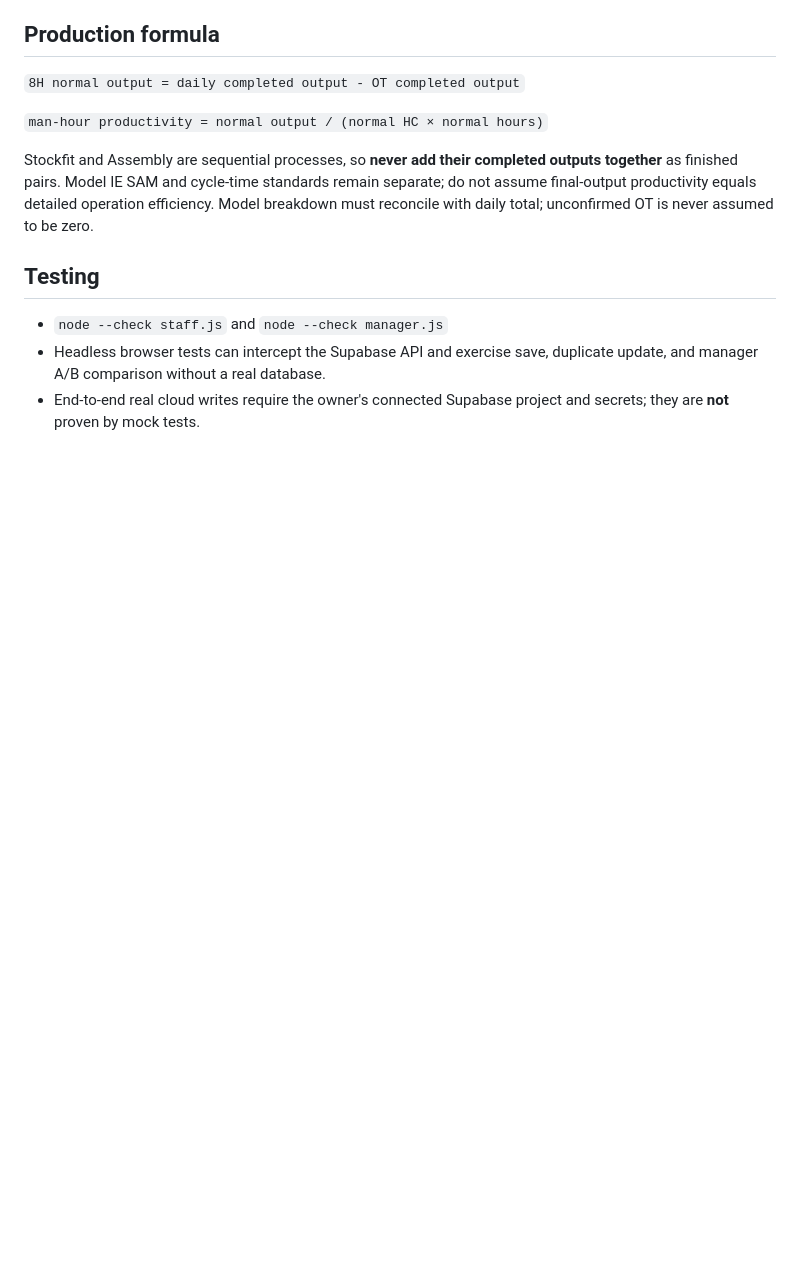
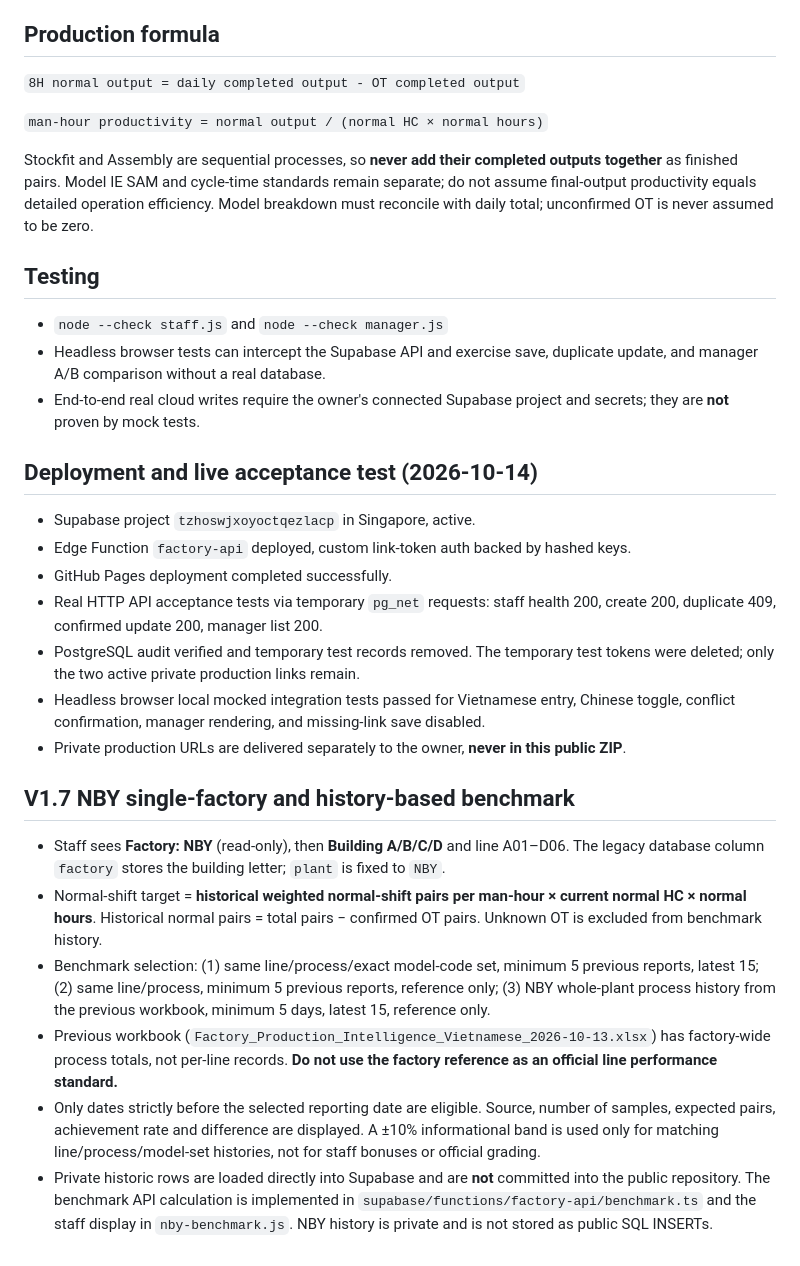
Before and after one commit to kdusec-alt/factory-production-intelligence, a Markdown page: README_V16.md, the part around one of its changes. Drawn GitHub-style; blank space fills up the shorter version.

Commit message:
V1.7: explain NBY-only input and non-punitive weighted historical baseline

```diff
--- a/README_V16.md
+++ b/README_V16.md
@@ -44,3 +44,23 @@ Stockfit and Assembly are sequential processes, so **never add their completed o
 - `node --check staff.js` and `node --check manager.js`
 - Headless browser tests can intercept the Supabase API and exercise save, duplicate update, and manager A/B comparison without a real database.
 - End-to-end real cloud writes require the owner's connected Supabase project and secrets; they are **not** proven by mock tests.
+
+## Deployment and live acceptance test (2026-10-14)
+
+- Supabase project `tzhoswjxoyoctqezlacp` in Singapore, active.
+- Edge Function `factory-api` deployed, custom link-token auth backed by hashed keys.
+- GitHub Pages deployment completed successfully.
+- Real HTTP API acceptance tests via temporary `pg_net` requests: staff health 200, create 200, duplicate 409, confirmed update 200, manager list 200.
+- PostgreSQL audit verified and temporary test records removed. The temporary test tokens were deleted; only the two active private production links remain.
+- Headless browser local mocked integration tests passed for Vietnamese entry, Chinese toggle, conflict confirmation, manager rendering, and missing-link save disabled.
+- Private production URLs are delivered separately to the owner, **never in this public ZIP**.
+
+## V1.7 NBY single-factory and history-based benchmark
+
+- Staff sees **Factory: NBY** (read-only), then **Building A/B/C/D** and line A01–D06. The legacy database column `factory` stores the building letter; `plant` is fixed to `NBY`.
+- Normal-shift target = **historical weighted normal-shift pairs per man-hour × current normal HC × normal hours**. Historical normal pairs = total pairs − confirmed OT pairs. Unknown OT is excluded from benchmark history.
+- Benchmark selection: (1) same line/process/exact model-code set, minimum 5 previous reports, latest 15; (2) same line/process, minimum 5 previous reports, reference only; (3) NBY whole-plant process history from the previous workbook, minimum 5 days, latest 15, reference only.
+- Previous workbook (`Factory_Production_Intelligence_Vietnamese_2026-10-13.xlsx`) has factory-wide process totals, not per-line records. **Do not use the factory reference as an official line performance standard.**
+- Only dates strictly before the selected reporting date are eligible. Source, number of samples, expected pairs, achievement rate and difference are displayed. A ±10% informational band is used only for matching line/process/model-set histories, not for staff bonuses or official grading.
+- Private historic rows are loaded directly into Supabase and are **not** committed into the public repository.
+The benchmark API calculation is implemented in `supabase/functions/factory-api/benchmark.ts` and the staff display in `nby-benchmark.js`. NBY history is private and is not stored as public SQL INSERTs.
```
Also changed, not shown: other parts of README_V16.md (+3 -3 lines).
